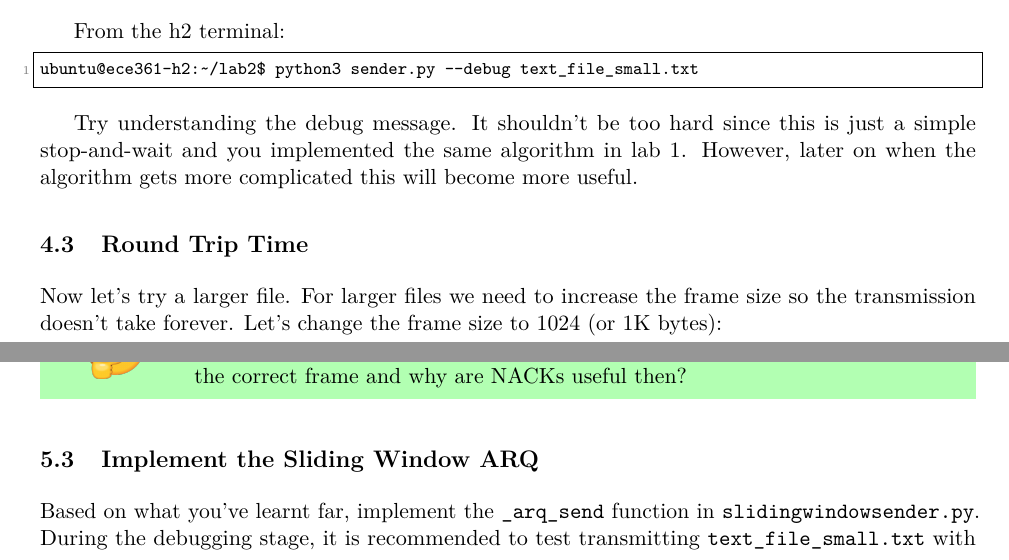
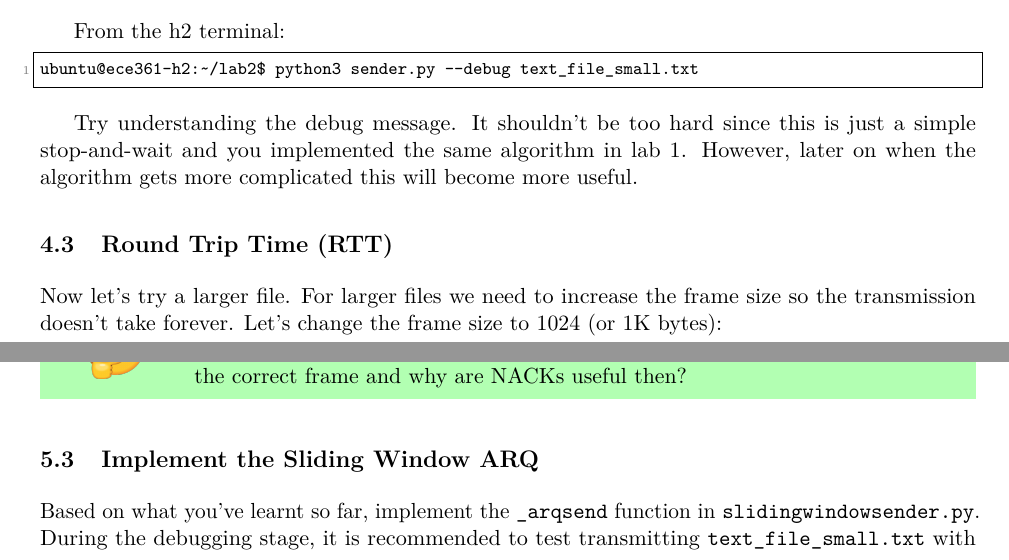
Before and after one commit to t-lin/ECE361-handouts, a LaTeX document (lab2/lab2.tex): two parts of pages 7 and 15 of 20, joined at a grey line, cut so that both start at the same text. Compiled offline with pdfLaTeX.

Commit message:
ARQ handout: Fixed minor typos and formatting issues, and added abbrev. for RTT

```diff
--- a/lab2/lab2.tex
+++ b/lab2/lab2.tex
@@ -344,7 +344,7 @@ ubuntu@ece361-h2:~/lab2$ python3 sender.py --debug text_file_small.txt
 
 Try understanding the debug message. It shouldn't be too hard since this is just a simple stop-and-wait and you implemented the same algorithm in lab 1. However, later on when the algorithm gets more complicated this will become more useful.
 
-\subsection{Round Trip Time}
+\subsection{Round Trip Time (RTT)}
 Now let's try a larger file. For larger files we need to increase the frame size so the transmission doesn't take forever. Let's change the frame size to 1024 (or 1K bytes):
 \begin{lstlisting}[style=ece361-shell-base, caption={Configuration For Large File}]
 {
@@ -623,7 +623,7 @@ In real life, however, NACKs may be really `NACKs' indicating that the there is
 %-------------------------------------------------------------------------------------------------
 \subsection{Implement the Sliding Window ARQ}
 %-------------------------------------------------------------------------------------------------
-Based on what you've learnt far, implement the \texttt{\_arq\_send} function in \texttt{slidingwindowsender.py}.
+Based on what you've learnt so far, implement the \texttt{\_arqsend} function in \texttt{slidingwindowsender.py}.
 During the debugging stage, it is recommended to test transmitting \texttt{text\_file\_small.txt} with frame size of 1 and \texttt{-{}-debug} on.
 (However, the DEBUG messages on the sender side needs to be implemented by you).
 After testing your code on the small test case, test sending the \texttt{binary\_file\_large} file using a frame size of 1024 and 5\% channel loss in both directions.
```
Also changed, not shown: lab2/lab2.tex (2 more changed lines).
